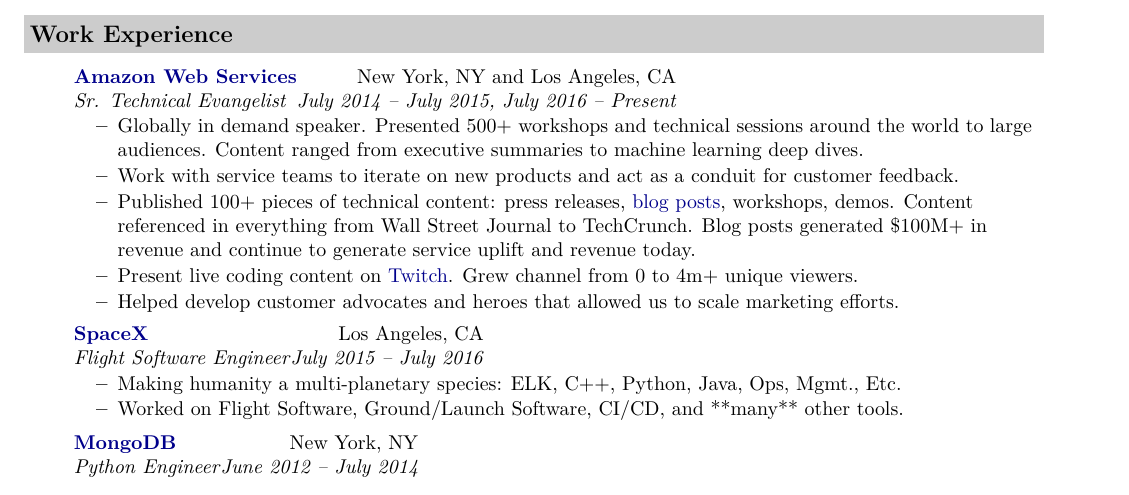
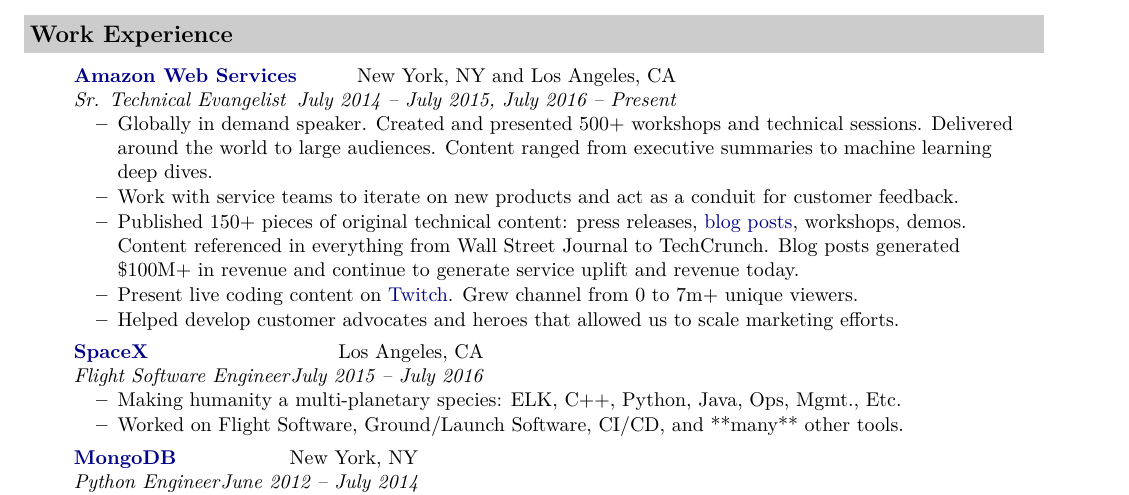
Before and after one commit to ranman/resume, a LaTeX document (newres.tex): part of the page, cut so that both start at the same text. Compiled offline with XeLaTeX.

Commit message:
updated descriptions

```diff
--- a/newres.tex
+++ b/newres.tex
@@ -51,10 +51,10 @@
 \item[]
  \ressubheading{\href{http://aws.amazon.com/}{Amazon Web Services}}{New York, NY and Los Angeles, CA}{Sr. Technical Evangelist}{July 2014 -- July 2015, July 2016 -- Present}
  \begin{itemize}
-    \resitem{Globally in demand speaker. Presented 500+ workshops and technical sessions around the world to large audiences. Content ranged from executive summaries to machine learning deep dives.}
+    \resitem{Globally in demand speaker. Created and presented 500+ workshops and technical sessions. Delivered around the world to large audiences. Content ranged from executive summaries to machine learning deep dives.}
     \resitem{Work with service teams to iterate on new products and act as a conduit for customer feedback.}
-    \resitem{Published 100+ pieces of technical content: press releases, \href{https://randall.bot/blog/}{blog posts}, workshops, demos. Content referenced in everything from Wall Street Journal to TechCrunch. Blog posts generated \$100M+ in revenue and continue to generate service uplift and revenue today.}
-    \resitem{Present live coding content on \href{https://twitch.tv/aws}{Twitch}. Grew channel from 0 to 4m+ unique viewers.}
+    \resitem{Published 150+ pieces of original technical content: press releases, \href{https://randall.bot/blog/}{blog posts}, workshops, demos. Content referenced in everything from Wall Street Journal to TechCrunch. Blog posts generated \$100M+ in revenue and continue to generate service uplift and revenue today.}
+    \resitem{Present live coding content on \href{https://twitch.tv/aws}{Twitch}. Grew channel from 0 to 7m+ unique viewers.}
     \resitem{Helped develop customer advocates and heroes that allowed us to scale marketing efforts.}
  \end{itemize}
 \item[]
```
